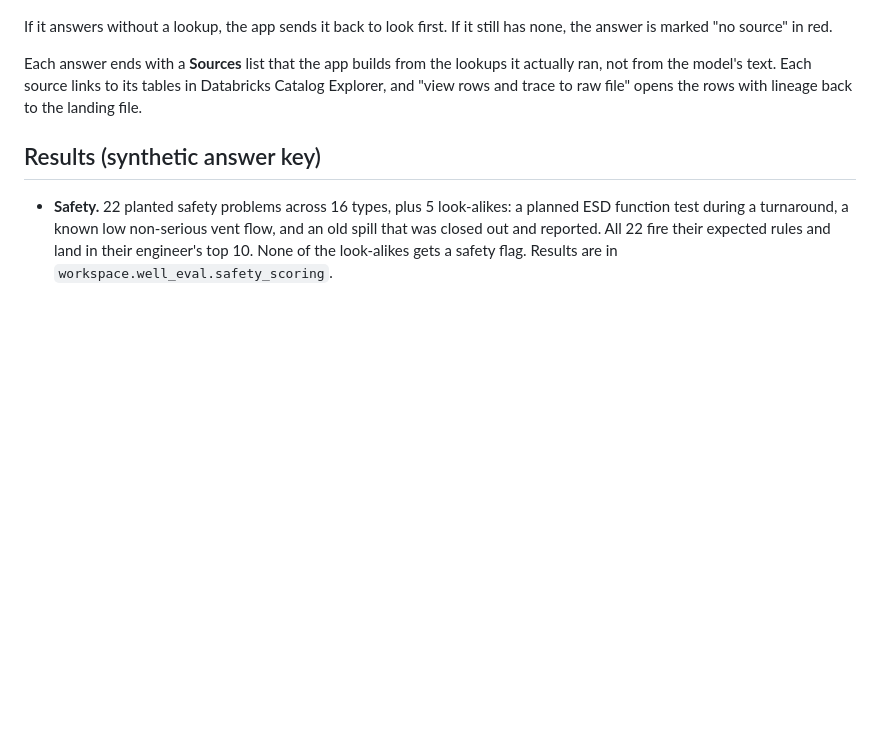
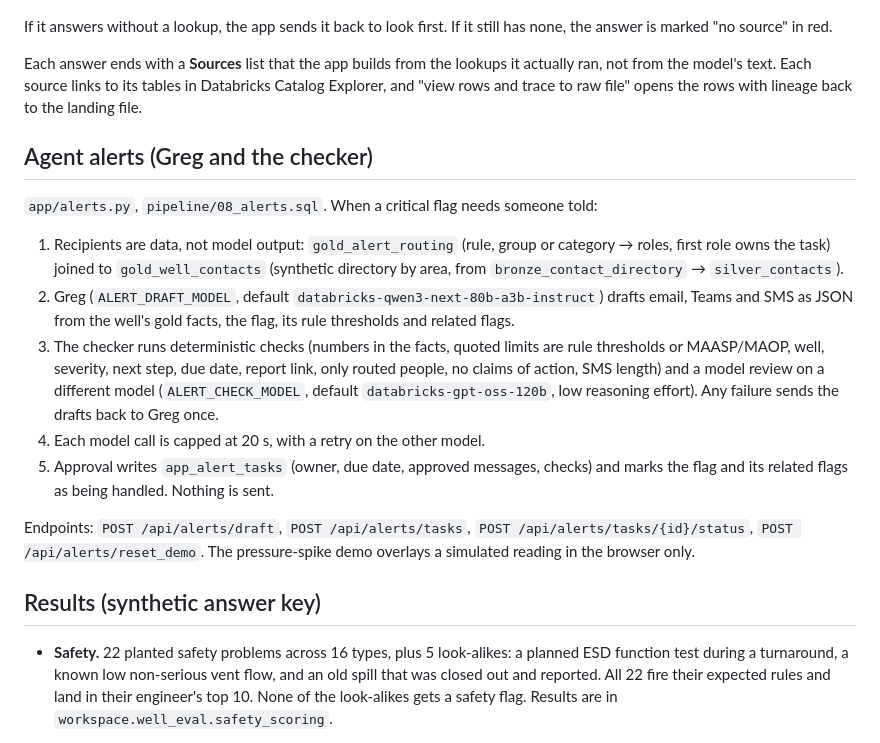
Before and after one commit to KaelinDakota/Well---Watch, a Markdown page: README.md, the part around the change. Rendered like a GitHub page; blank space fills up the shorter version.

```diff
--- a/README.md
+++ b/README.md
@@ -112,6 +112,17 @@ If it answers without a lookup, the app sends it back to look first. If it still
 
 Each answer ends with a **Sources** list that the app builds from the lookups it actually ran, not from the model's text. Each source links to its tables in Databricks Catalog Explorer, and "view rows and trace to raw file" opens the rows with lineage back to the landing file.
 
+## Agent alerts (Greg and the checker)
+
+`app/alerts.py`, `pipeline/08_alerts.sql`. When a critical flag needs someone told:
+1. Recipients are data, not model output: `gold_alert_routing` (rule, group or category → roles, first role owns the task) joined to `gold_well_contacts` (synthetic directory by area, from `bronze_contact_directory` → `silver_contacts`).
+2. Greg (`ALERT_DRAFT_MODEL`, default `databricks-qwen3-next-80b-a3b-instruct`) drafts email, Teams and SMS as JSON from the well's gold facts, the flag, its rule thresholds and related flags.
+3. The checker runs deterministic checks (numbers in the facts, quoted limits are rule thresholds or MAASP/MAOP, well, severity, next step, due date, report link, only routed people, no claims of action, SMS length) and a model review on a different model (`ALERT_CHECK_MODEL`, default `databricks-gpt-oss-120b`, low reasoning effort). Any failure sends the drafts back to Greg once.
+4. Each model call is capped at 20 s, with a retry on the other model.
+5. Approval writes `app_alert_tasks` (owner, due date, approved messages, checks) and marks the flag and its related flags as being handled. Nothing is sent.
+
+Endpoints: `POST /api/alerts/draft`, `POST /api/alerts/tasks`, `POST /api/alerts/tasks/{id}/status`, `POST /api/alerts/reset_demo`. The pressure-spike demo overlays a simulated reading in the browser only.
+
 ## Results (synthetic answer key)
 
 - **Safety.** 22 planted safety problems across 16 types, plus 5 look-alikes: a planned ESD function test during a turnaround, a known low non-serious vent flow, and an old spill that was closed out and reported. All 22 fire their expected rules and land in their engineer's top 10. None of the look-alikes gets a safety flag. Results are in `workspace.well_eval.safety_scoring`.
```
Also changed, not shown: docs/USER_GUIDE.md (+21 -0 lines), docs/images/13_alerts_tab.png (added), docs/images/14_greg_draft.png (added), 8 other files.
